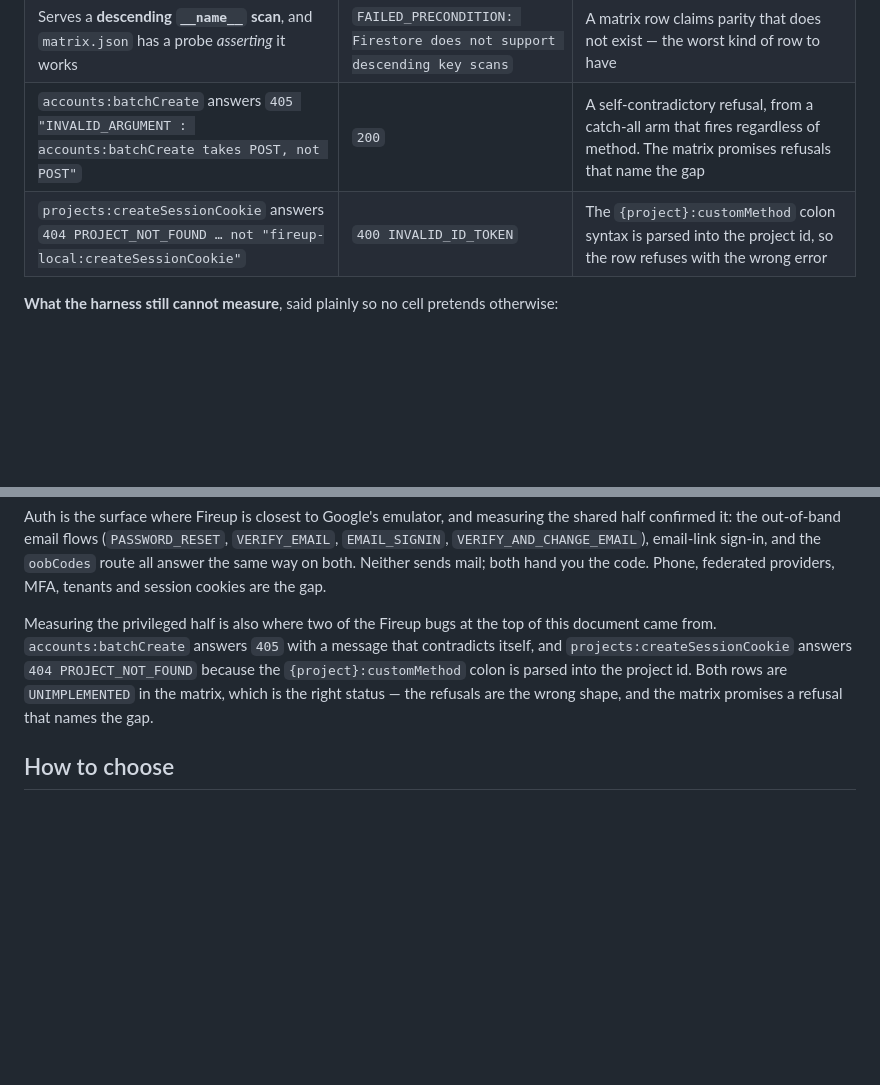
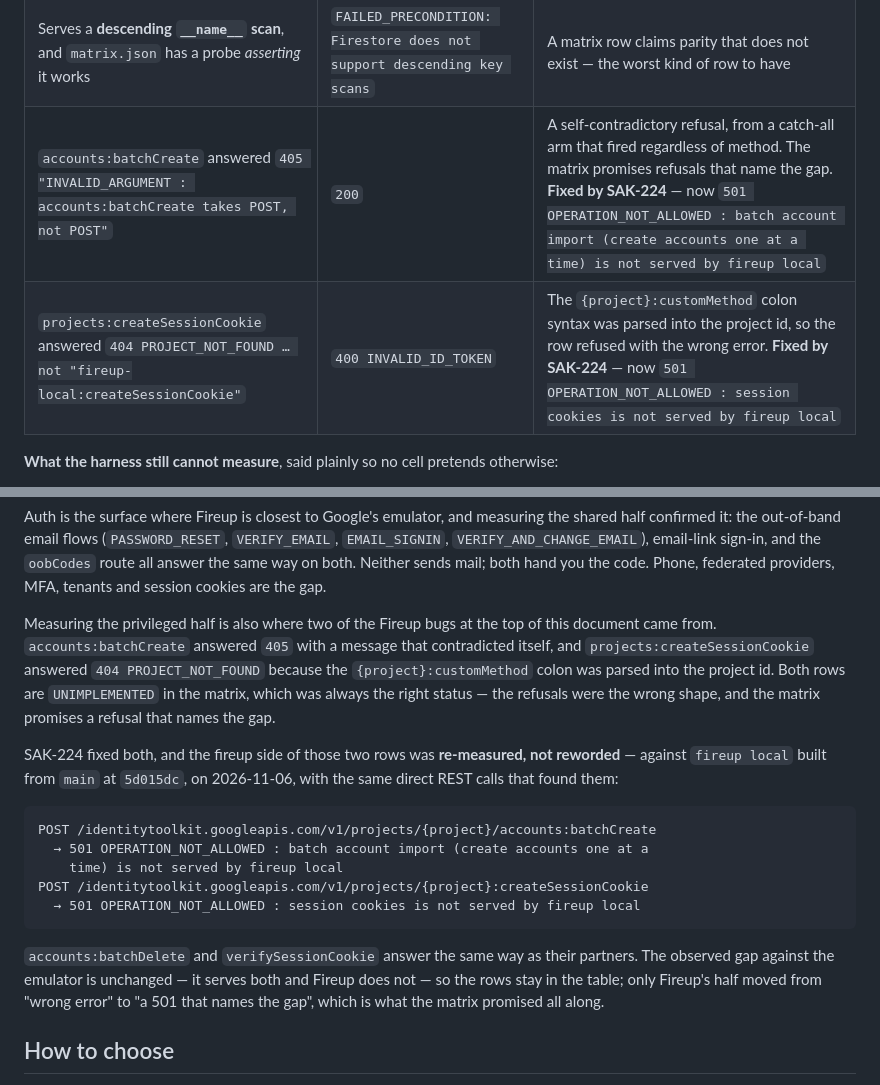
Before and after one commit to asakaxgit/fireup, a Markdown page: docs/local/COMPARISON.md, 2 parts joined by grey strips. Drawn GitHub-style; blank space fills up the shorter version.

Commit message:
SAK-217: SAK-224で直った認証2行のfireup側を、転記ではなく再実測で差し替える。
SAK-224 が `accounts:batchCreate` と `projects:createSessionCookie` の拒否形を
直したため、比較表が「生きているバグ」として記述していた3箇所が `main` に対して
古くなった。fireup 側の値は修正コミットからの転記ではなく、`main` の 5d015dc から
ビルドした `fireup local` に対して、元の発見と同じ直接RESTで再実測した。

- 両ルートとも `501 OPERATION_NOT_ALLOWED` で欠落を名指しする形に変更。
- エミュレータ側の観測値は不変（両方を提供する）ため、乖離表の行自体は残す。
  動いたのは fireup 側のみ。
- 正しい実測パスは `/v1/projects/{project}/...` のプロジェクト配下。素の
  `/v1/accounts:batchCreate` は 404 で、別の拒否であることを確認した。

検証: cargo test --test fidelity_matrix_tests 8/8（COMPARISON.md と
matrix.json の相互照合を含む）。

Co-Authored-By: Paperclip <noreply@paperclip.ing>
Co-Authored-By: Claude Opus 5 (1M context) <noreply@anthropic.com>

````diff
--- a/docs/local/COMPARISON.md
+++ b/docs/local/COMPARISON.md
@@ -80,8 +80,8 @@ implementation is the only reason these are known; each has a follow-up issue.
 |---|---|---|
 | Accepts an `order_by` with a term *after* `__name__`, including a duplicate `__name__` | `INVALID_ARGUMENT: order by clause cannot contain more fields after the key` | A query that passes locally fails in production. The official Node SDK emits this shape for `.where(…, '!=', …).orderBy('__name__')` |
 | Serves a **descending `__name__` scan**, and `matrix.json` has a probe *asserting* it works | `FAILED_PRECONDITION: Firestore does not support descending key scans` | A matrix row claims parity that does not exist — the worst kind of row to have |
-| `accounts:batchCreate` answers `405 "INVALID_ARGUMENT : accounts:batchCreate takes POST, not POST"` | `200` | A self-contradictory refusal, from a catch-all arm that fires regardless of method. The matrix promises refusals that name the gap |
-| `projects:createSessionCookie` answers `404 PROJECT_NOT_FOUND … not "fireup-local:createSessionCookie"` | `400 INVALID_ID_TOKEN` | The `{project}:customMethod` colon syntax is parsed into the project id, so the row refuses with the wrong error |
+| `accounts:batchCreate` answered `405 "INVALID_ARGUMENT : accounts:batchCreate takes POST, not POST"` | `200` | A self-contradictory refusal, from a catch-all arm that fired regardless of method. The matrix promises refusals that name the gap. **Fixed by SAK-224** — now `501 OPERATION_NOT_ALLOWED : batch account import (create accounts one at a time) is not served by fireup local` |
+| `projects:createSessionCookie` answered `404 PROJECT_NOT_FOUND … not "fireup-local:createSessionCookie"` | `400 INVALID_ID_TOKEN` | The `{project}:customMethod` colon syntax was parsed into the project id, so the row refused with the wrong error. **Fixed by SAK-224** — now `501 OPERATION_NOT_ALLOWED : session cookies is not served by fireup local` |
 
 **What the harness still cannot measure**, said plainly so no cell pretends
 otherwise:
@@ -360,12 +360,30 @@ both hand you the code. Phone, federated providers, MFA, tenants and session
 cookies are the gap.
 
 Measuring the privileged half is also where two of the Fireup bugs at the top of
-this document came from. `accounts:batchCreate` answers `405` with a message that
-contradicts itself, and `projects:createSessionCookie` answers
-`404 PROJECT_NOT_FOUND` because the `{project}:customMethod` colon is parsed
-into the project id. Both rows are `UNIMPLEMENTED` in the matrix, which is the
-right status — the refusals are the wrong shape, and the matrix promises a
-refusal that names the gap.
+this document came from. `accounts:batchCreate` answered `405` with a message
+that contradicted itself, and `projects:createSessionCookie` answered
+`404 PROJECT_NOT_FOUND` because the `{project}:customMethod` colon was parsed
+into the project id. Both rows are `UNIMPLEMENTED` in the matrix, which was
+always the right status — the refusals were the wrong shape, and the matrix
+promises a refusal that names the gap.
+
+SAK-224 fixed both, and the fireup side of those two rows was **re-measured, not
+reworded** — against `fireup local` built from `main` at `5d015dc`, on
+2026-11-06, with the same direct REST calls that found them:
+
+```
+POST /identitytoolkit.googleapis.com/v1/projects/{project}/accounts:batchCreate
+  → 501 OPERATION_NOT_ALLOWED : batch account import (create accounts one at a
+    time) is not served by fireup local
+POST /identitytoolkit.googleapis.com/v1/projects/{project}:createSessionCookie
+  → 501 OPERATION_NOT_ALLOWED : session cookies is not served by fireup local
+```
+
+`accounts:batchDelete` and `verifySessionCookie` answer the same way as their
+partners. The observed gap against the emulator is unchanged — it serves both
+and Fireup does not — so the rows stay in the table; only Fireup's half moved
+from "wrong error" to "a 501 that names the gap", which is what the matrix
+promised all along.
 
 ## How to choose
 
````
Also changed, not shown: docs/licenses/FIREBASE_GCP_LOCAL.md (+7 -4 lines).
